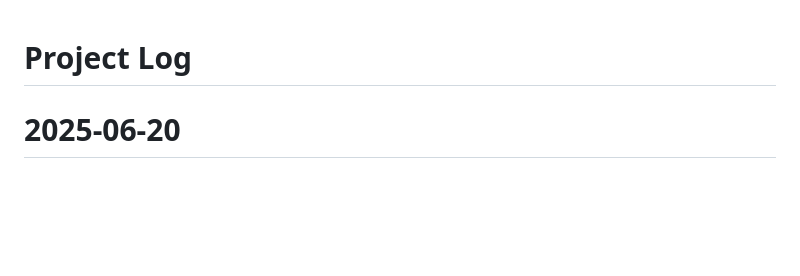
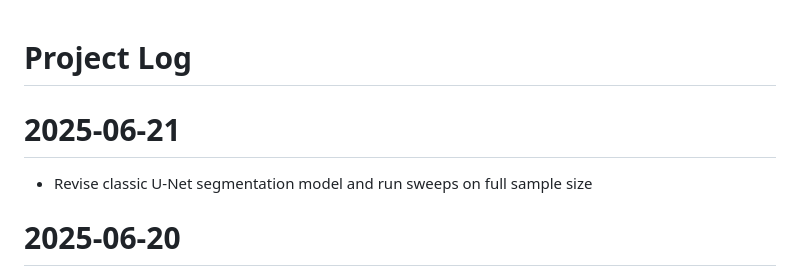
Before and after one commit to tkshfj/MMG, a Markdown page: logs/project_log.md, the part around the change. Rendered like a GitHub page; blank space fills up the shorter version.

Commit message:
Revise classic U-Net segmentation model and run sweeps on full sample size

```diff
--- a/logs/project_log.md
+++ b/logs/project_log.md
@@ -1,4 +1,7 @@
 # Project Log
+
+# 2025-06-21
+- Revise classic U-Net segmentation model and run sweeps on full sample size
 
 # 2025-06-20
 - Fix classic U-Net segmentation model and test training on a smaller sample size
```
